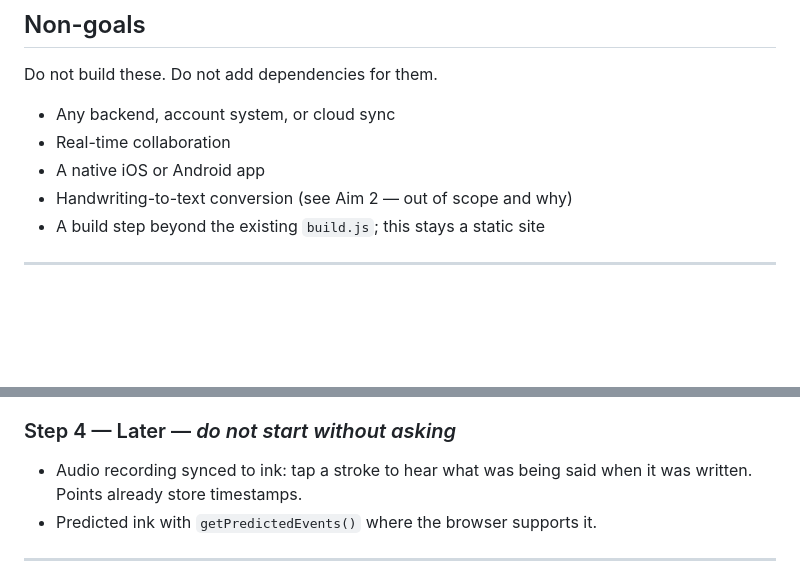
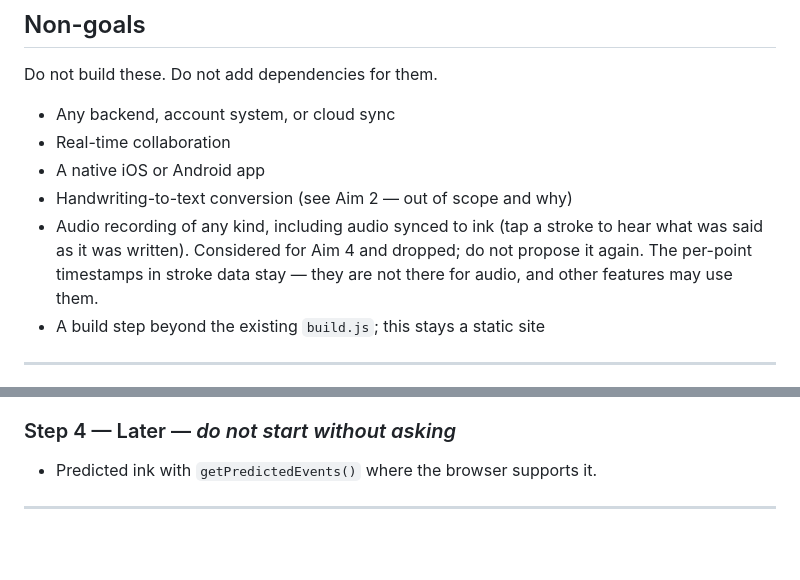
Before and after one commit to Entactogenic/margin, a Markdown page: SPEC.md, 2 parts joined by grey strips. Drawn GitHub-style; blank space fills up the shorter version.

Commit message:
Drop audio recording: remove from Aim 4 step 4, add to Non-goals
Per-point timestamps in stroke data are unchanged.

Co-Authored-By: Claude Opus 5.5 <noreply@anthropic.com>

```diff
--- a/SPEC.md
+++ b/SPEC.md
@@ -32,6 +32,10 @@ Do not build these. Do not add dependencies for them.
 - Real-time collaboration
 - A native iOS or Android app
 - Handwriting-to-text conversion (see Aim 2 — out of scope and why)
+- Audio recording of any kind, including audio synced to ink (tap a stroke to
+  hear what was said as it was written). Considered for Aim 4 and dropped; do
+  not propose it again. The per-point timestamps in stroke data stay — they
+  are not there for audio, and other features may use them.
 - A build step beyond the existing `build.js`; this stays a static site
 
 ---
@@ -518,8 +522,6 @@ most of it).
 
 ### Step 4 — Later — *do not start without asking*
 
-- Audio recording synced to ink: tap a stroke to hear what was being said when
-  it was written. Points already store timestamps.
 - Predicted ink with `getPredictedEvents()` where the browser supports it.
 
 ---
```
